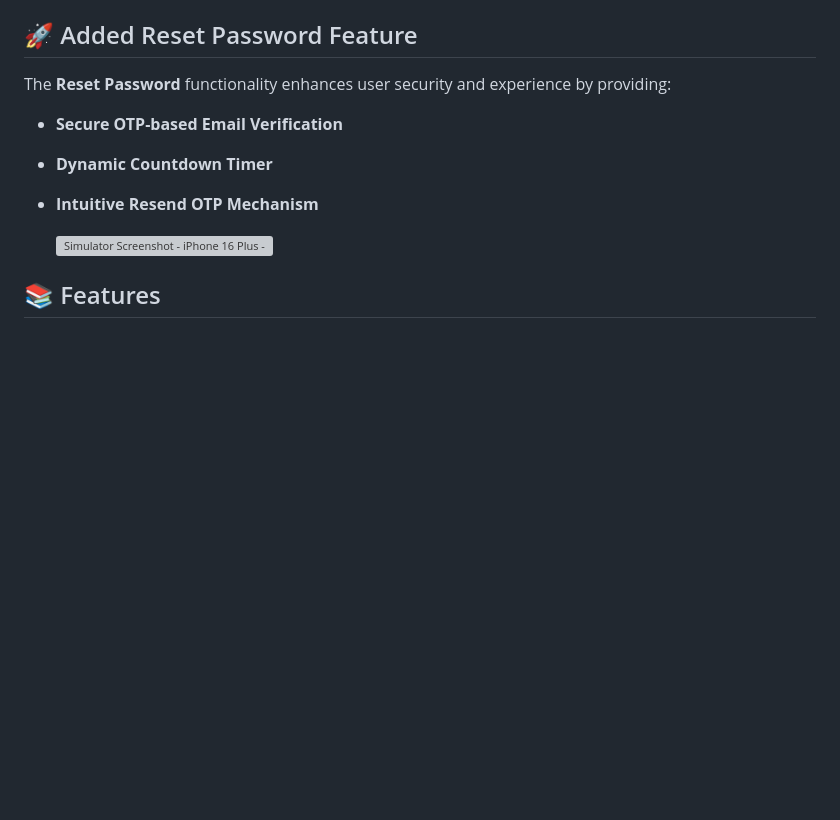
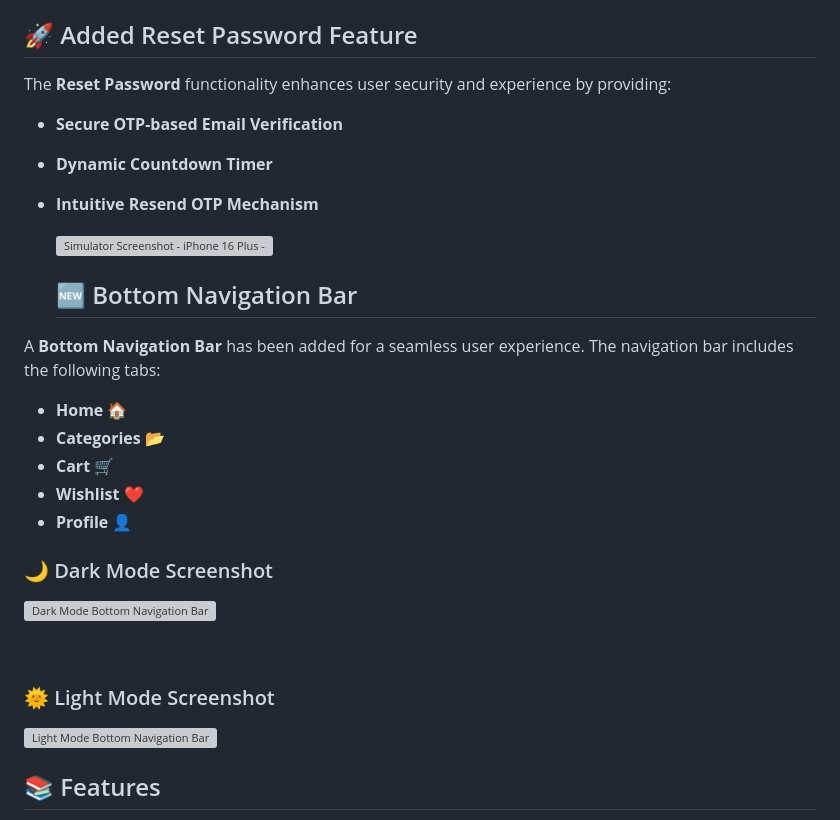
Before and after one commit to mahirAbdAlazimMokhtar/hero_market, a Markdown page: README.md, the part around the change. Drawn GitHub-style; blank space fills up the shorter version; grey boxes are pictures that could not be loaded.

Commit message:
Add Bottom Navigation Bar to README with dark and light mode screenshots

```diff
--- a/README.md
+++ b/README.md
@@ -131,6 +131,27 @@ The **Reset Password** functionality enhances user security and experience by pr
 
   ![Simulator Screenshot - iPhone 16 Plus - 2024-12-30 at 10 48 22](https://github.com/user-attachments/assets/16ef516b-5590-475d-8d1c-2b41ad808b04)
 
+  ## 🆕 Bottom Navigation Bar
+
+A **Bottom Navigation Bar** has been added for a seamless user experience. The navigation bar includes the following tabs:
+
+- **Home** 🏠
+- **Categories** 📂
+- **Cart** 🛒
+- **Wishlist** ❤️
+- **Profile** 👤
+
+### 🌙 Dark Mode Screenshot
+
+![Dark Mode Bottom Navigation Bar](https://github.com/user-attachments/assets/7ca0d44c-e94f-4824-bc78-9badf926525a)
+
+&nbsp;
+
+### 🌞 Light Mode Screenshot
+
+![Light Mode Bottom Navigation Bar](https://github.com/user-attachments/assets/3c8515c3-3d14-43a8-9bb5-8136dbebea9b)
+
+
 ## 📚 Features
 
 - **OnBoarding Screens**
```
